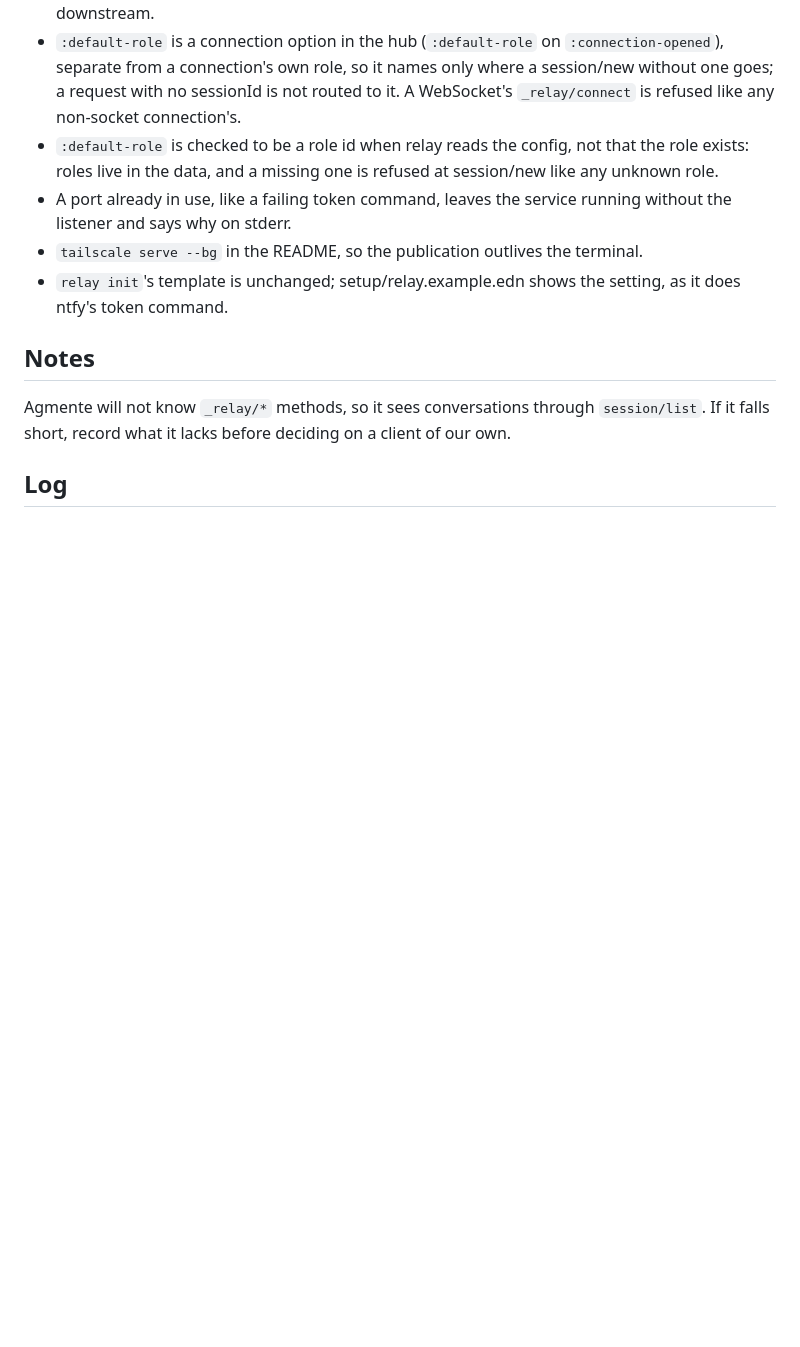
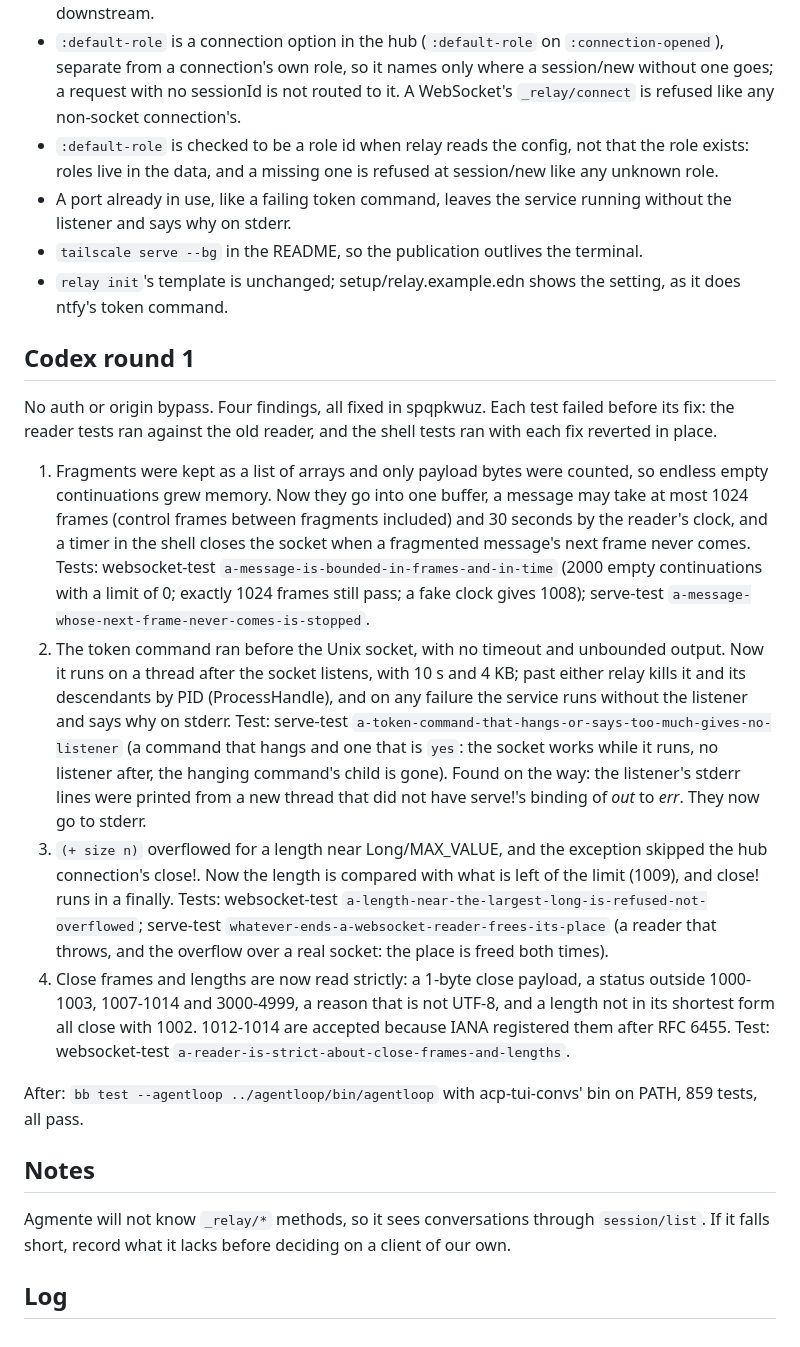
Before and after one commit to kirahowe/relay, a Markdown page: .issues/66-reach-the-relay-service-from-the-phone-over-the-tailnet.md, the part around the change. Drawn GitHub-style; blank space fills up the shorter version.

Commit message:
Record Codex round 1 in relay#66
Lists the four findings, the fix for each and the test that failed
before it.

```diff
--- a/.issues/66-reach-the-relay-service-from-the-phone-over-the-tailnet.md
+++ b/.issues/66-reach-the-relay-service-from-the-phone-over-the-tailnet.md
@@ -102,6 +102,51 @@ Commits: psxunzxk (the listener, settings, tests), zkwulvuv (docs).
 - `relay init`'s template is unchanged; setup/relay.example.edn shows
   the setting, as it does ntfy's token command.
 
+## Codex round 1
+
+No auth or origin bypass. Four findings, all fixed in spqpkwuz. Each
+test failed before its fix: the reader tests ran against the old
+reader, and the shell tests ran with each fix reverted in place.
+
+1. Fragments were kept as a list of arrays and only payload bytes were
+   counted, so endless empty continuations grew memory. Now they go into
+   one buffer, a message may take at most 1024 frames (control frames
+   between fragments included) and 30 seconds by the reader's clock, and
+   a timer in the shell closes the socket when a fragmented message's
+   next frame never comes. Tests: websocket-test
+   `a-message-is-bounded-in-frames-and-in-time` (2000 empty
+   continuations with a limit of 0; exactly 1024 frames still pass; a
+   fake clock gives 1008); serve-test
+   `a-message-whose-next-frame-never-comes-is-stopped`.
+2. The token command ran before the Unix socket, with no timeout and
+   unbounded output. Now it runs on a thread after the socket listens,
+   with 10 s and 4 KB; past either relay kills it and its descendants by
+   PID (ProcessHandle), and on any failure the service runs without the
+   listener and says why on stderr. Test: serve-test
+   `a-token-command-that-hangs-or-says-too-much-gives-no-listener` (a
+   command that hangs and one that is `yes`: the socket works while it
+   runs, no listener after, the hanging command's child is gone).
+   Found on the way: the listener's stderr lines were printed from a
+   new thread that did not have serve!'s binding of *out* to *err*.
+   They now go to stderr.
+3. `(+ size n)` overflowed for a length near Long/MAX_VALUE, and the
+   exception skipped the hub connection's close!. Now the length is
+   compared with what is left of the limit (1009), and close! runs in a
+   finally. Tests: websocket-test
+   `a-length-near-the-largest-long-is-refused-not-overflowed`;
+   serve-test `whatever-ends-a-websocket-reader-frees-its-place` (a
+   reader that throws, and the overflow over a real socket: the place
+   is freed both times).
+4. Close frames and lengths are now read strictly: a 1-byte close
+   payload, a status outside 1000-1003, 1007-1014 and 3000-4999, a
+   reason that is not UTF-8, and a length not in its shortest form all
+   close with 1002. 1012-1014 are accepted because IANA registered
+   them after RFC 6455. Test: websocket-test
+   `a-reader-is-strict-about-close-frames-and-lengths`.
+
+After: `bb test --agentloop ../agentloop/bin/agentloop` with
+acp-tui-convs' bin on PATH, 859 tests, all pass.
+
 ## Notes
 
 Agmente will not know `_relay/*` methods, so it sees conversations through
```
